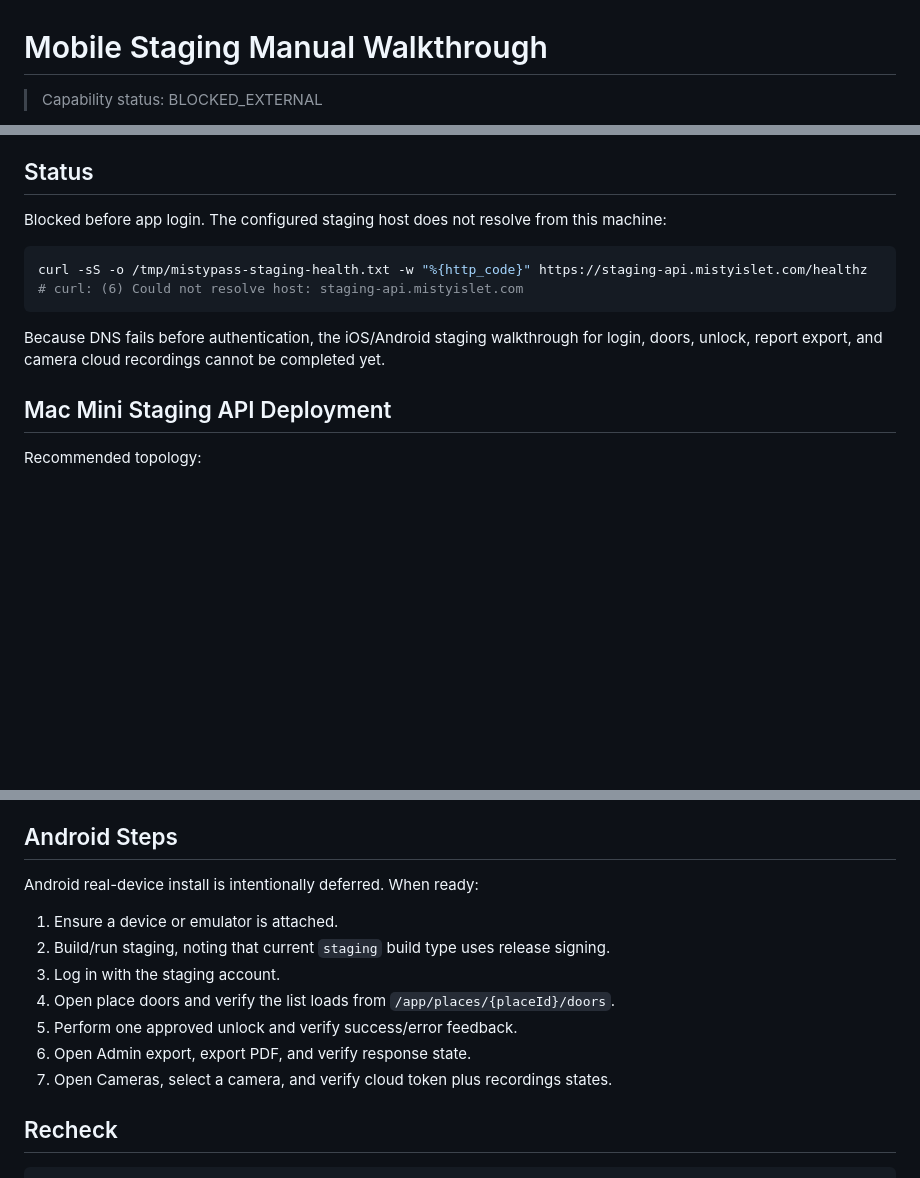
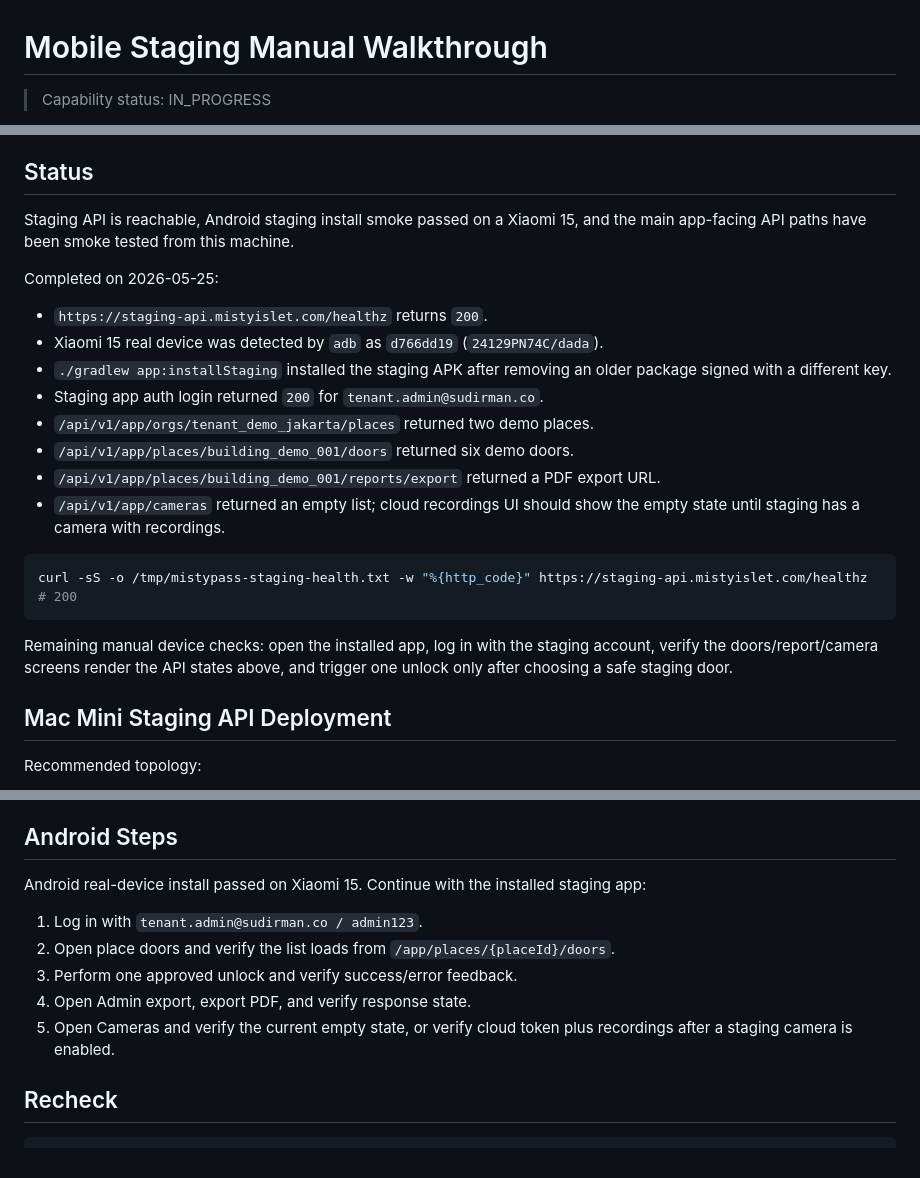
Before and after one commit to Sikyy/mistypass, a Markdown page: docs/testing/mobile-staging-manual-walkthrough-2026-05-24.md, 3 parts joined by grey strips. GitHub-like rendering; blank space fills up the shorter version.

Commit message:
Record Android staging install smoke

````diff
--- a/docs/testing/mobile-staging-manual-walkthrough-2026-05-24.md
+++ b/docs/testing/mobile-staging-manual-walkthrough-2026-05-24.md
@@ -1,4 +1,4 @@
 # Mobile Staging Manual Walkthrough
 
-> Capability status: BLOCKED_EXTERNAL
+> Capability status: IN_PROGRESS
 
@@ -6,14 +6,28 @@ Date: 2026-05-24 22:36:44 WIB
 
 ## Status
 
-Blocked before app login. The configured staging host does not resolve from this machine:
+Staging API is reachable, Android staging install smoke passed on a Xiaomi 15,
+and the main app-facing API paths have been smoke tested from this machine.
+
+Completed on 2026-05-25:
+
+- `https://staging-api.mistyislet.com/healthz` returns `200`.
+- Xiaomi 15 real device was detected by `adb` as `d766dd19` (`24129PN74C/dada`).
+- `./gradlew app:installStaging` installed the staging APK after removing an older package signed with a different key.
+- Staging app auth login returned `200` for `tenant.admin@sudirman.co`.
+- `/api/v1/app/orgs/tenant_demo_jakarta/places` returned two demo places.
+- `/api/v1/app/places/building_demo_001/doors` returned six demo doors.
+- `/api/v1/app/places/building_demo_001/reports/export` returned a PDF export URL.
+- `/api/v1/app/cameras` returned an empty list; cloud recordings UI should show the empty state until staging has a camera with recordings.
 
 ```bash
 curl -sS -o /tmp/mistypass-staging-health.txt -w "%{http_code}" https://staging-api.mistyislet.com/healthz
-# curl: (6) Could not resolve host: staging-api.mistyislet.com
+# 200
 ```
 
-Because DNS fails before authentication, the iOS/Android staging walkthrough for login, doors, unlock, report export, and camera cloud recordings cannot be completed yet.
+Remaining manual device checks: open the installed app, log in with the staging
+account, verify the doors/report/camera screens render the API states above, and
+trigger one unlock only after choosing a safe staging door.
 
 ## Mac Mini Staging API Deployment
 
@@ -147,15 +161,14 @@ If the same Mac mini later runs both production and staging, add a dedicated sta
 
 ## Android Steps
 
-Android real-device install is intentionally deferred. When ready:
+Android real-device install passed on Xiaomi 15. Continue with the installed
+staging app:
 
-1. Ensure a device or emulator is attached.
-2. Build/run staging, noting that current `staging` build type uses release signing.
-3. Log in with the staging account.
-4. Open place doors and verify the list loads from `/app/places/{placeId}/doors`.
-5. Perform one approved unlock and verify success/error feedback.
-6. Open Admin export, export PDF, and verify response state.
-7. Open Cameras, select a camera, and verify cloud token plus recordings states.
+1. Log in with `tenant.admin@sudirman.co / admin123`.
+2. Open place doors and verify the list loads from `/app/places/{placeId}/doors`.
+3. Perform one approved unlock and verify success/error feedback.
+4. Open Admin export, export PDF, and verify response state.
+5. Open Cameras and verify the current empty state, or verify cloud token plus recordings after a staging camera is enabled.
 
 ## Recheck
 
````
Also changed, not shown: other parts of docs/testing/mobile-staging-manual-walkthrough-2026-05-24.md (+1 -1 lines), docs/three-platform-api-ui-integration-audit-2026-05-24.md (+2 -2 lines).
